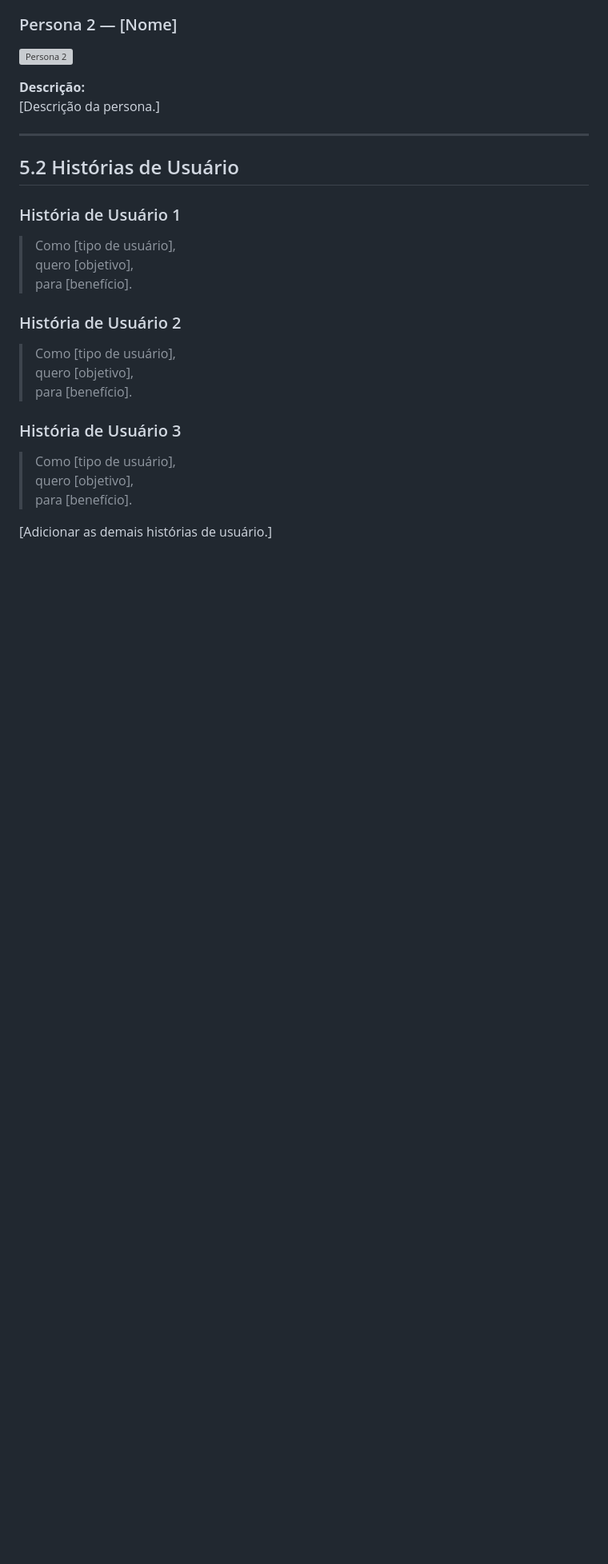
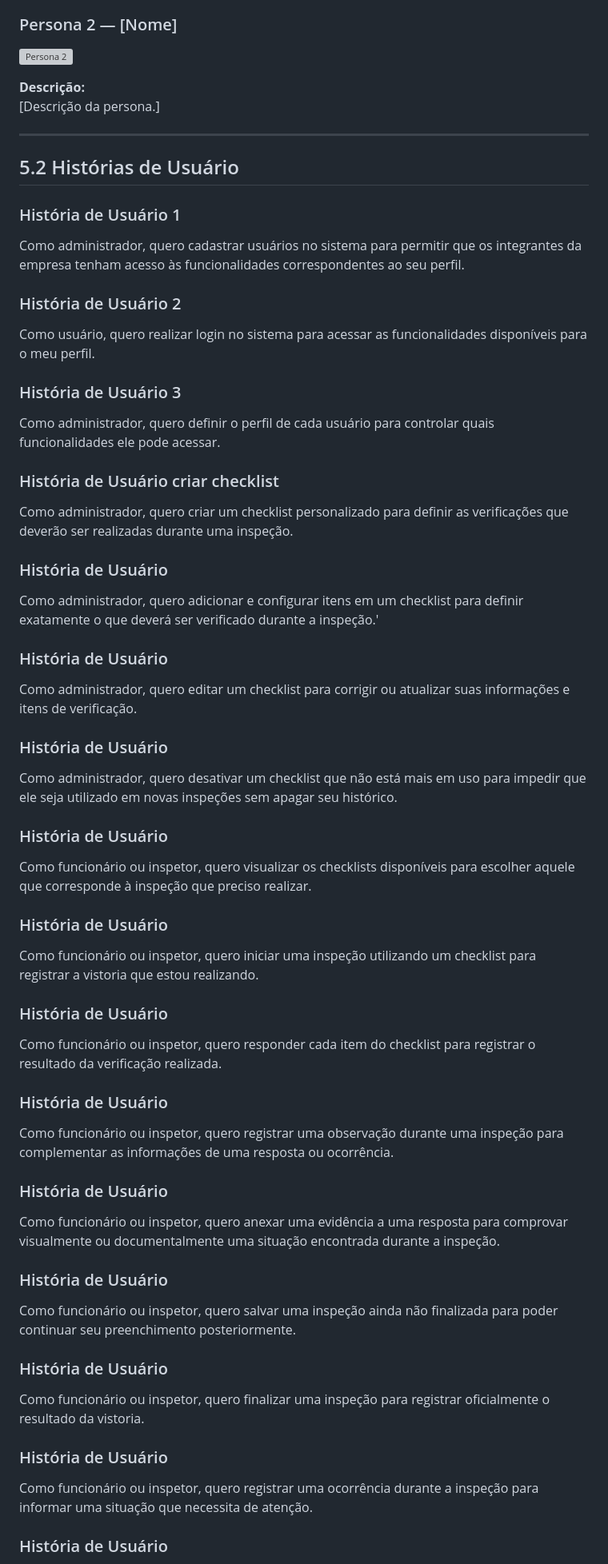
Before and after one commit to ProjetoIntegradorGrupo-1/projetoIntegrador, a Markdown page: README.md, the part around one of its changes. Shown at 80% size. Rendered like a GitHub page; blank space fills up the shorter version; grey boxes are pictures that could not be loaded.

Commit message:
Update user stories and improve wording in README

```diff
--- a/README.md
+++ b/README.md
@@ -200,21 +200,93 @@ ou alteração da ideia.]
 ## 5.2 Histórias de Usuário
 
 ### História de Usuário 1
-
-> Como [tipo de usuário],
-> quero [objetivo],
-> para [benefício].
+Como administrador,
+quero cadastrar usuários no sistema
+para permitir que os integrantes da empresa tenham acesso às funcionalidades correspondentes ao seu perfil.
 
 ### História de Usuário 2
 
-> Como [tipo de usuário],
-> quero [objetivo],
-> para [benefício].
+Como usuário,
+quero realizar login no sistema
+para acessar as funcionalidades disponíveis para o meu perfil.
 
 ### História de Usuário 3
 
-> Como [tipo de usuário],
-> quero [objetivo],
-> para [benefício].
+Como administrador,
+quero definir o perfil de cada usuário
+para controlar quais funcionalidades ele pode acessar.
 
-[Adicionar as demais histórias de usuário.]
+### História de Usuário criar checklist
+
+Como administrador,
+quero criar um checklist personalizado
+para definir as verificações que deverão ser realizadas durante uma inspeção.
+
+### História de Usuário
+
+Como administrador,
+quero adicionar e configurar itens em um checklist
+para definir exatamente o que deverá ser verificado durante a inspeção.'
+
+### História de Usuário
+
+Como administrador,
+quero editar um checklist
+para corrigir ou atualizar suas informações e itens de verificação.
+
+### História de Usuário
+
+Como administrador,
+quero desativar um checklist que não está mais em uso
+para impedir que ele seja utilizado em novas inspeções sem apagar seu histórico.
+
+### História de Usuário
+
+Como funcionário ou inspetor,
+quero visualizar os checklists disponíveis
+para escolher aquele que corresponde à inspeção que preciso realizar.
+
+### História de Usuário
+
+Como funcionário ou inspetor,
+quero iniciar uma inspeção utilizando um checklist
+para registrar a vistoria que estou realizando.
+
+### História de Usuário
+
+Como funcionário ou inspetor,
+quero responder cada item do checklist
+para registrar o resultado da verificação realizada.
+
+### História de Usuário
+
+Como funcionário ou inspetor,
+quero registrar uma observação durante uma inspeção
+para complementar as informações de uma resposta ou ocorrência.
+
+### História de Usuário
+
+Como funcionário ou inspetor,
+quero anexar uma evidência a uma resposta
+para comprovar visualmente ou documentalmente uma situação encontrada durante a inspeção.
+
+### História de Usuário
+
+Como funcionário ou inspetor,
+quero salvar uma inspeção ainda não finalizada
+para poder continuar seu preenchimento posteriormente.
+
+### História de Usuário
+
+Como funcionário ou inspetor,
+quero finalizar uma inspeção
+para registrar oficialmente o resultado da vistoria.
+
+### História de Usuário
+
+Como funcionário ou inspetor,
+quero registrar uma ocorrência durante a inspeção
+para informar uma situação que necessita de atenção.
+
+### História de Usuário
+
```
Also changed, not shown: other parts of README.md (+16 -1 lines).
